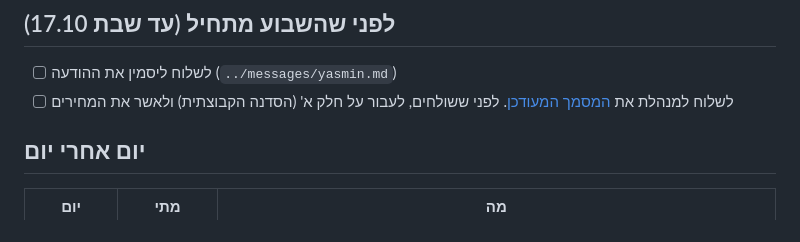
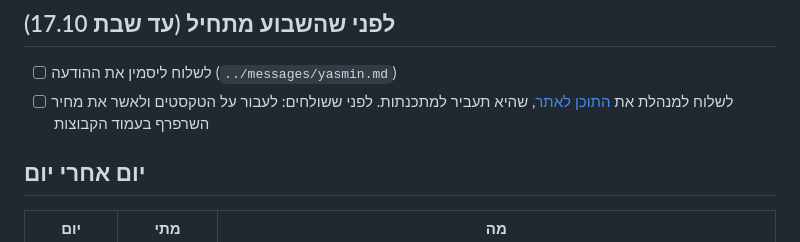
Before and after one commit to nettaamit21-crypto/me, a Markdown page: business/weekly/2026-10-18.md, the part around the change. Rendered like a GitHub page.

```diff
--- a/business/weekly/2026-10-18.md
+++ b/business/weekly/2026-10-18.md
@@ -5,7 +5,7 @@
 
 ## לפני שהשבוע מתחיל (עד שבת 17.10)
 - [ ] לשלוח ליסמין את ההודעה (`../messages/yasmin.md`)
-- [ ] לשלוח למנהלת את [המסמך המעודכן](https://claude.ai/code/artifact/22b3f195-60af-4e6b-bd14-d7064fb0eefd). לפני ששולחים, לעבור על חלק א' (הסדנה הקבוצתית) ולאשר את המחירים
+- [ ] לשלוח למנהלת את [התוכן לאתר](https://claude.ai/code/artifact/22b3f195-60af-4e6b-bd14-d7064fb0eefd), שהיא תעביר למתכנתות. לפני ששולחים: לעבור על הטקסטים ולאשר את מחיר השרפרף בעמוד הקבוצות
 
 ## יום אחרי יום
 
```
Also changed, not shown: business/README.md (+1 -1 lines).
